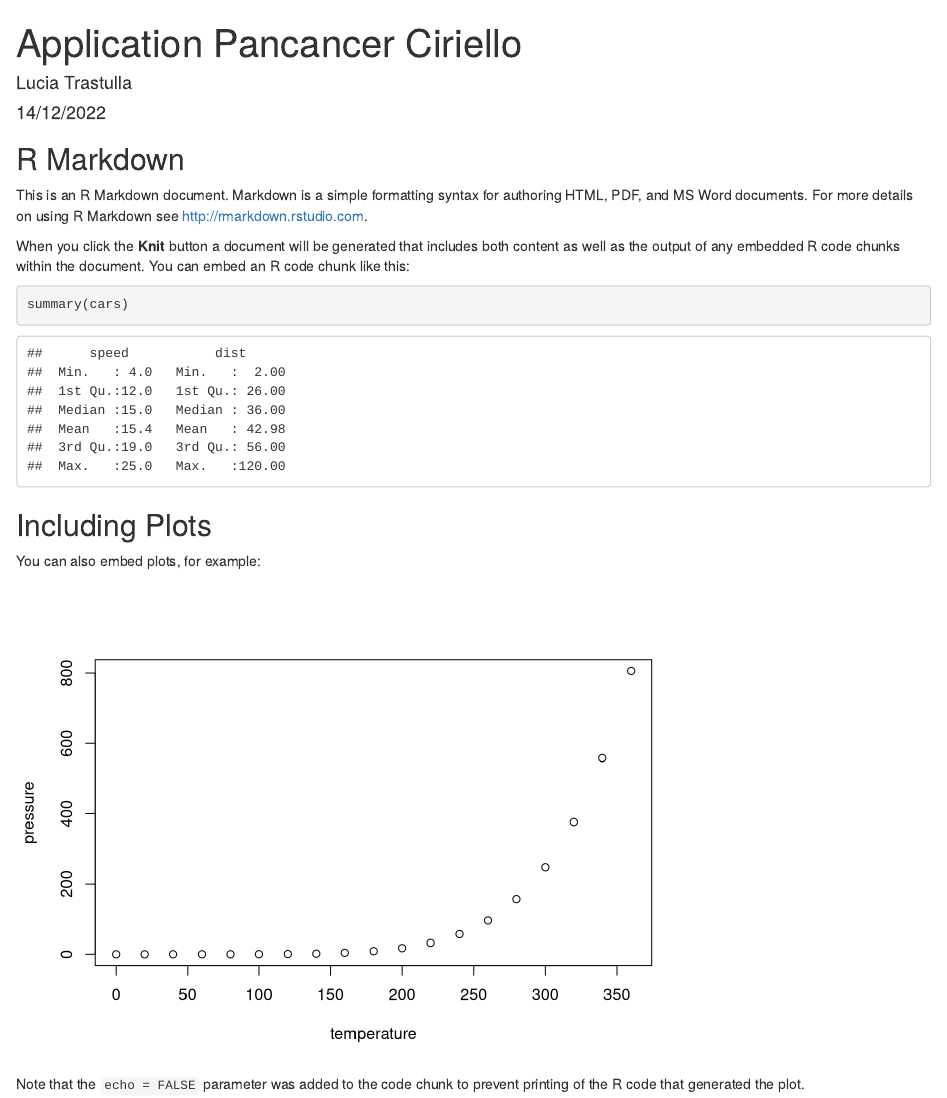
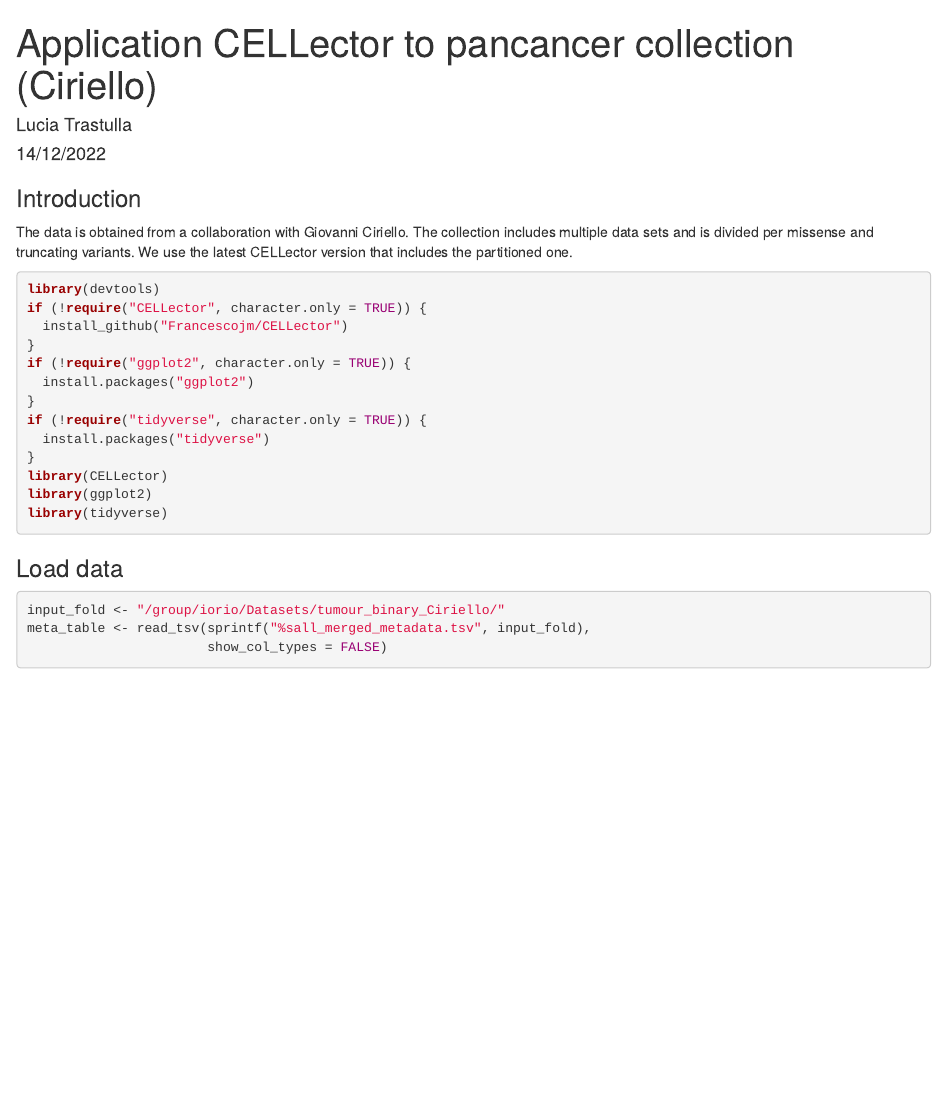
Before and after one commit to luciat-92/CELLector_application, an R Markdown document (pancancer_ciriello.Rmd): the page in a window 1100 px wide, from its top. Rendered offline with R 4.5, knitr and Pandoc, with nearby package versions; some code elsewhere in the file could not run offline.

Commit message:
update with metadata file

````diff
--- a/pancancer_ciriello.Rmd
+++ b/pancancer_ciriello.Rmd
@@ -1,5 +1,4 @@
 ---
-title: "Application Pancancer Ciriello"
+title: "Application CELLector to pancancer collection (Ciriello)"
 author: "Lucia Trastulla"
 date: "14/12/2022"
-output: html_document
@@ -9,19 +11,30 @@ output: html_document
 knitr::opts_chunk$set(echo = TRUE)
 ```
 
-## R Markdown
+### Introduction
 
-This is an R Markdown document. Markdown is a simple formatting syntax for authoring HTML, PDF, and MS Word documents. For more details on using R Markdown see <http://rmarkdown.rstudio.com>.
+The data is obtained from a collaboration with Giovanni Ciriello. The collection includes multiple data sets and is divided per missense and truncating variants. We use the latest CELLector version that includes the partitioned one.
 
-When you click the **Knit** button a document will be generated that includes both content as well as the output of any embedded R code chunks within the document. You can embed an R code chunk like this:
-
-```{r cars}
-summary(cars)
+```{r, message=FALSE, warning=FALSE}
+library(devtools)
+if (!require("CELLector", character.only = TRUE)) {
+  install_github("Francescojm/CELLector")
+}
+if (!require("ggplot2", character.only = TRUE)) {
+  install.packages("ggplot2")
+}
+if (!require("tidyverse", character.only = TRUE)) {
+  install.packages("tidyverse")
+}
+library(CELLector)
+library(ggplot2)
+library(tidyverse)
 ```
 
-## Including Plots
+### Load data
 
-You can also embed plots, for example:
+```{r,  fig.height = 9, fig.width = 6}
 
-```{r pressure, echo=FALSE}
-plot(pressure)
+input_fold <- "/group/iorio/Datasets/tumour_binary_Ciriello/"
+meta_table <- read_tsv(sprintf("%sall_merged_metadata.tsv", input_fold),
+                       show_col_types = FALSE)
@@ -28,3 +70,2 @@ plot(pressure)
 ```
 
-Note that the `echo = FALSE` parameter was added to the code chunk to prevent printing of the R code that generated the plot.
````
Also changed, not shown: pancancer_ciriello.html, pancancer_ciriello.Rmd (45 more changed lines), 1 other file.
